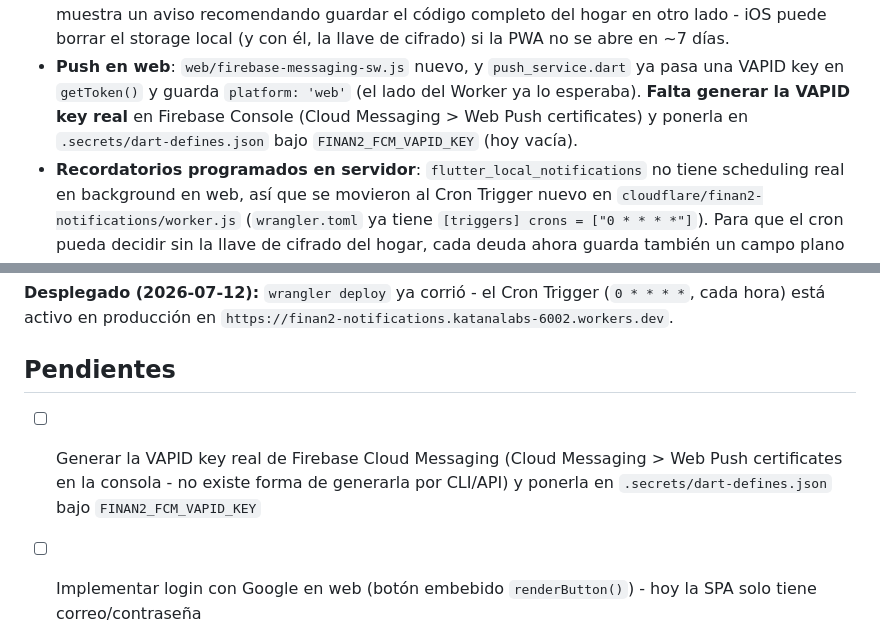
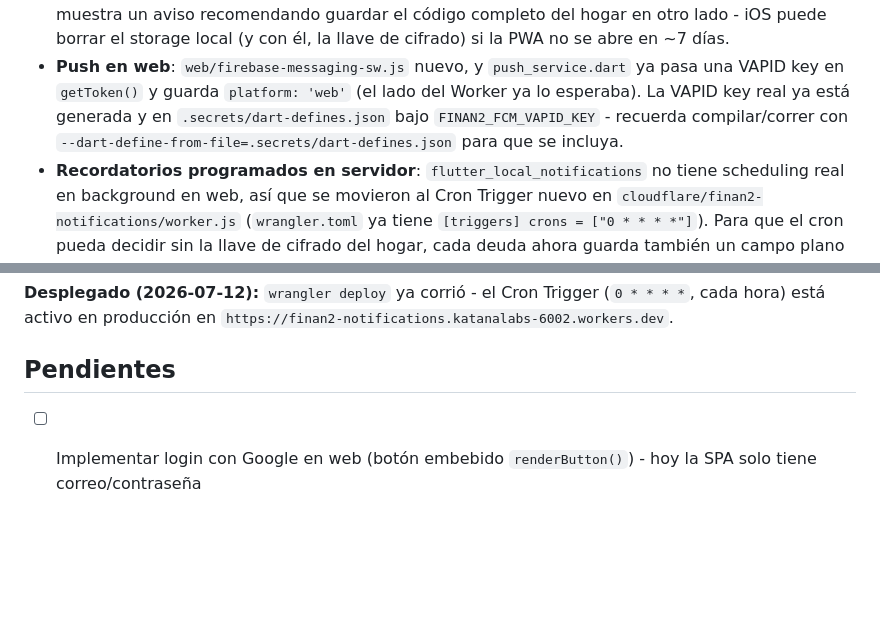
Before and after one commit to DiegoHCH/finan2, a Markdown page: README.md, 2 parts joined by grey strips. Rendered like a GitHub page; blank space fills up the shorter version.

Commit message:
docs: mark the FCM VAPID key as generated and wired in
FINAN2_FCM_VAPID_KEY is set in .secrets/dart-defines.json (gitignored,
never committed) and verified with a real flutter build web using
--dart-define-from-file. Web push notifications are fully wired now.

```diff
--- a/README.md
+++ b/README.md
@@ -141,9 +141,9 @@ conversación; resumen de lo construido:
   se abre en ~7 días.
 - **Push en web**: `web/firebase-messaging-sw.js` nuevo, y `push_service.dart` ya pasa una
   VAPID key en `getToken()` y guarda `platform: 'web'` (el lado del Worker ya lo esperaba).
-  **Falta generar la VAPID key real** en Firebase Console (Cloud Messaging > Web Push
-  certificates) y ponerla en `.secrets/dart-defines.json` bajo `FINAN2_FCM_VAPID_KEY` (hoy
-  vacía).
+  La VAPID key real ya está generada y en `.secrets/dart-defines.json` bajo
+  `FINAN2_FCM_VAPID_KEY` - recuerda compilar/correr con
+  `--dart-define-from-file=.secrets/dart-defines.json` para que se incluya.
 - **Recordatorios programados en servidor**: `flutter_local_notifications` no tiene
   scheduling real en background en web, así que se movieron al Cron Trigger nuevo en
   `cloudflare/finan2-notifications/worker.js` (`wrangler.toml` ya tiene `[triggers] crons =
@@ -168,9 +168,6 @@ bien la hora de Colombia, y no disparó nada porque ninguna condición coincidí
 
 ## Pendientes
 
-- [ ] Generar la VAPID key real de Firebase Cloud Messaging (Cloud Messaging > Web Push
-  certificates en la consola - no existe forma de generarla por CLI/API) y ponerla en
-  `.secrets/dart-defines.json` bajo `FINAN2_FCM_VAPID_KEY`
 - [ ] Implementar login con Google en web (botón embebido `renderButton()`) - hoy la SPA solo
   tiene correo/contraseña
 - [ ] Probar la instalación y el push reales en un iPhone/Safari
```
